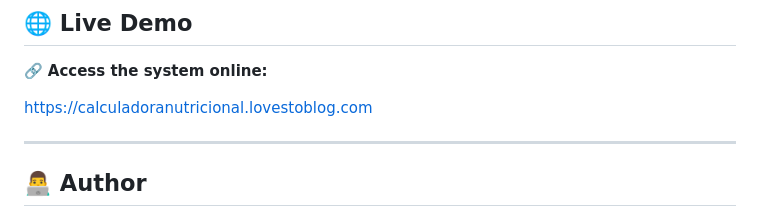
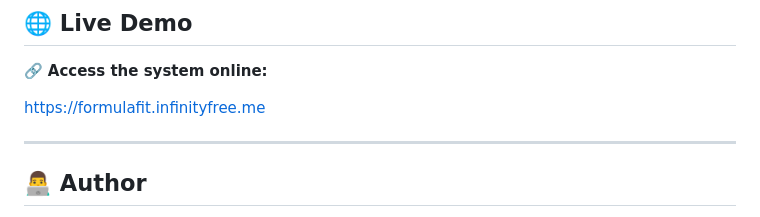
Before and after one commit to gabrielschwanke/projeto-nutricao, a Markdown page: README.md, the part around one of its changes. Drawn GitHub-style.

```diff
--- a/README.md
+++ b/README.md
@@ -178,7 +178,7 @@ calculadora-nutricional
 
 🔗 **Access the system online:**
 
-https://calculadoranutricional.lovestoblog.com
+https://formulafit.infinityfree.me
 
 ---
 
```
Also changed, not shown: other parts of README.md (+3 -3 lines).
